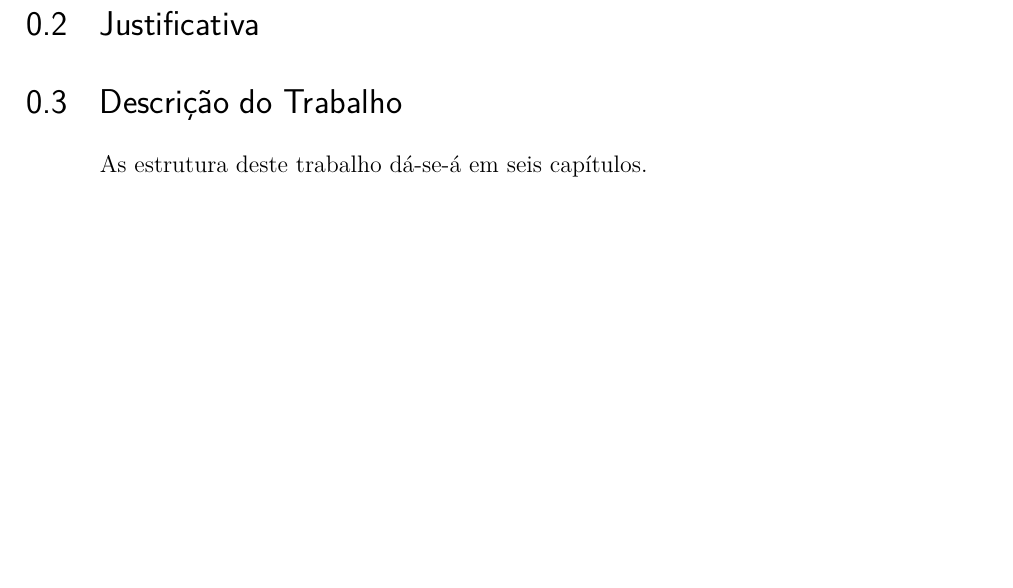
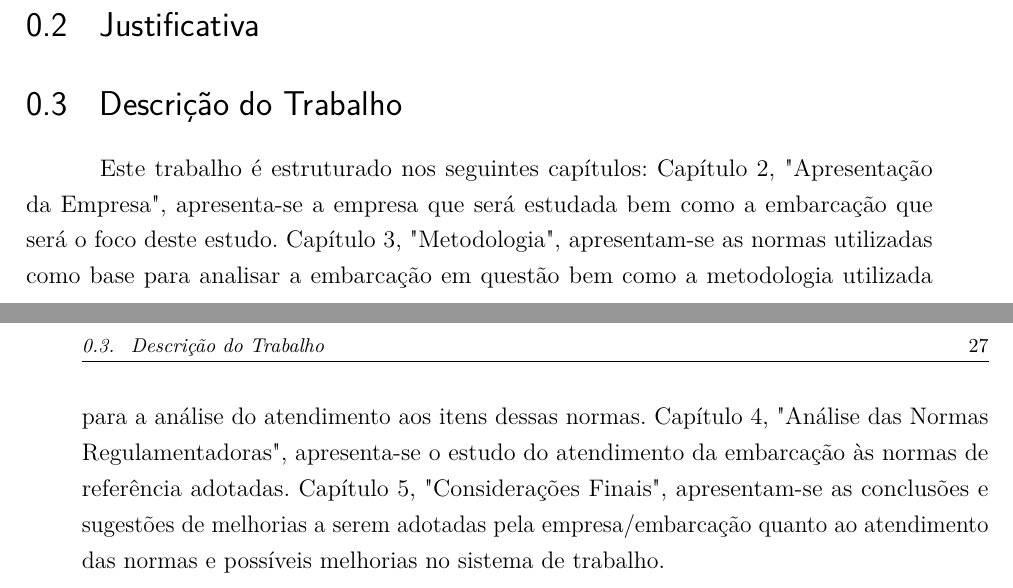
Before and after one commit to hmageste/Monografia_ST, a LaTeX thesis (final.tex, which reads include/1-introduction.tex): part of page 28 of 43 before the commit and two parts of pages 28 and 29 of 45 after it, the two joined at a grey line, cut so that both start at the same text, the shorter picture padded with empty space. Compiled offline with pdfLaTeX.

Commit message:
Include work scope

```diff
--- a/include/1-introduction.tex
+++ b/include/1-introduction.tex
@@ -29,4 +29,8 @@ Em paralelo, serão destacados possíveis não-conformidades e valores das multa
 \section{Justificativa}
 
 \section{Descrição do Trabalho}
-As estrutura deste trabalho dá-se-á em seis capítulos.
+Este trabalho é estruturado nos seguintes capítulos:
+Capítulo 2, "Apresentação da Empresa", apresenta-se a empresa que será estudada bem como a embarcação que será o foco deste estudo.
+Capítulo 3, "Metodologia", apresentam-se as normas utilizadas como base para analisar a embarcação em questão bem como a  metodologia utilizada para a análise do atendimento aos itens dessas normas.
+Capítulo 4, "Análise das Normas Regulamentadoras", apresenta-se o estudo do atendimento da embarcação às normas de referência adotadas.
+Capítulo 5, "Considerações Finais",  apresentam-se as conclusões e sugestões de melhorias a serem adotadas pela empresa/embarcação quanto ao atendimento das normas e possíveis melhorias no sistema de trabalho.
```
